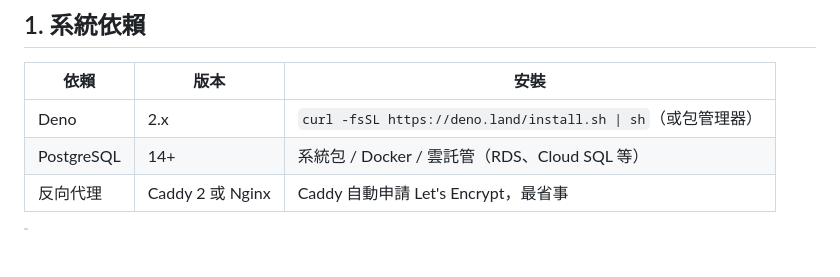
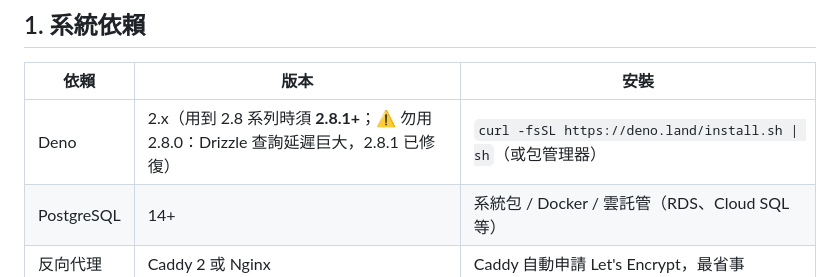
Before and after one commit to sgp-go/jamf, a Markdown page: docs/backend-deployment.md, the part around the change. GitHub-like rendering; blank space fills up the shorter version.

Commit message:
docs: 部署指南標明 Deno 2.8.0 Drizzle 延遲 bug，要求 2.8.1+

```diff
--- a/docs/backend-deployment.md
+++ b/docs/backend-deployment.md
@@ -34,7 +34,7 @@
 
 | 依賴 | 版本 | 安裝 |
 |------|------|------|
-| Deno | 2.x | `curl -fsSL https://deno.land/install.sh \| sh`（或包管理器） |
+| Deno | 2.x（用到 2.8 系列時須 **2.8.1+**；⚠️ 勿用 2.8.0：Drizzle 查詢延遲巨大，2.8.1 已修復） | `curl -fsSL https://deno.land/install.sh \| sh`（或包管理器） |
 | PostgreSQL | 14+ | 系統包 / Docker / 雲託管（RDS、Cloud SQL 等） |
 | 反向代理 | Caddy 2 或 Nginx | Caddy 自動申請 Let's Encrypt，最省事 |
 
```
